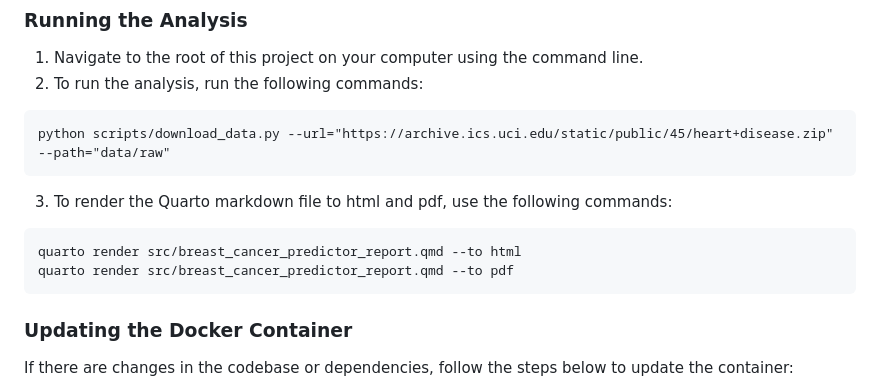
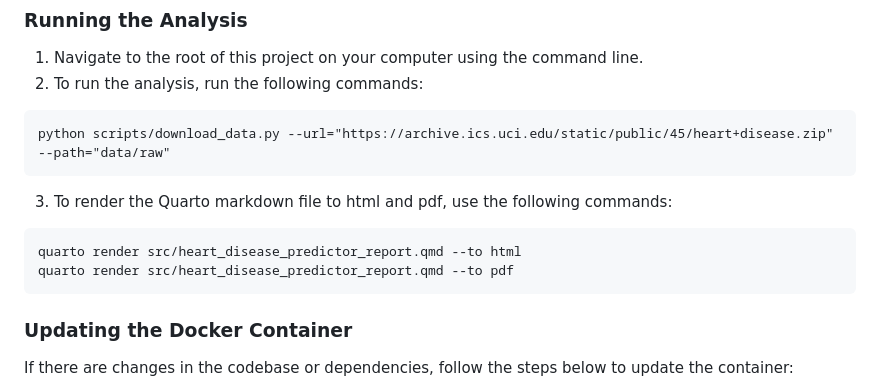
Before and after one commit to UBC-MDS/heart_disease_predictor_py, a Markdown page: README.md, the part around the change. Drawn GitHub-style.

Commit message:
change quarto commands

````diff
--- a/README.md
+++ b/README.md
@@ -92,8 +92,8 @@ python scripts/download_data.py --url="https://archive.ics.uci.edu/static/public
 ```
 3. To render the Quarto markdown file to html and pdf, use the following commands:
 ```
-quarto render src/breast_cancer_predictor_report.qmd --to html
-quarto render src/breast_cancer_predictor_report.qmd --to pdf
+quarto render src/heart_disease_predictor_report.qmd --to html
+quarto render src/heart_disease_predictor_report.qmd --to pdf
 ```
 
 
````
